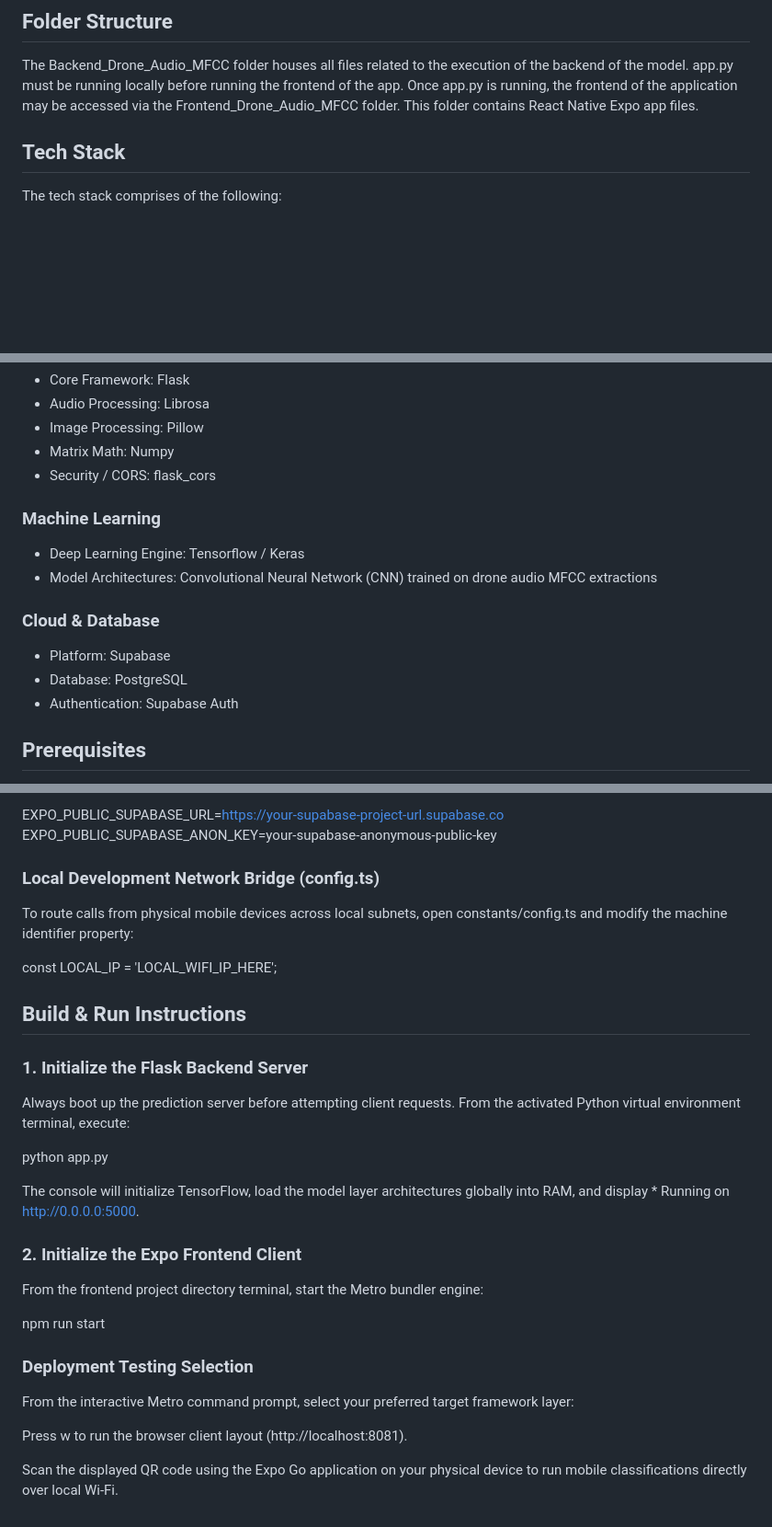
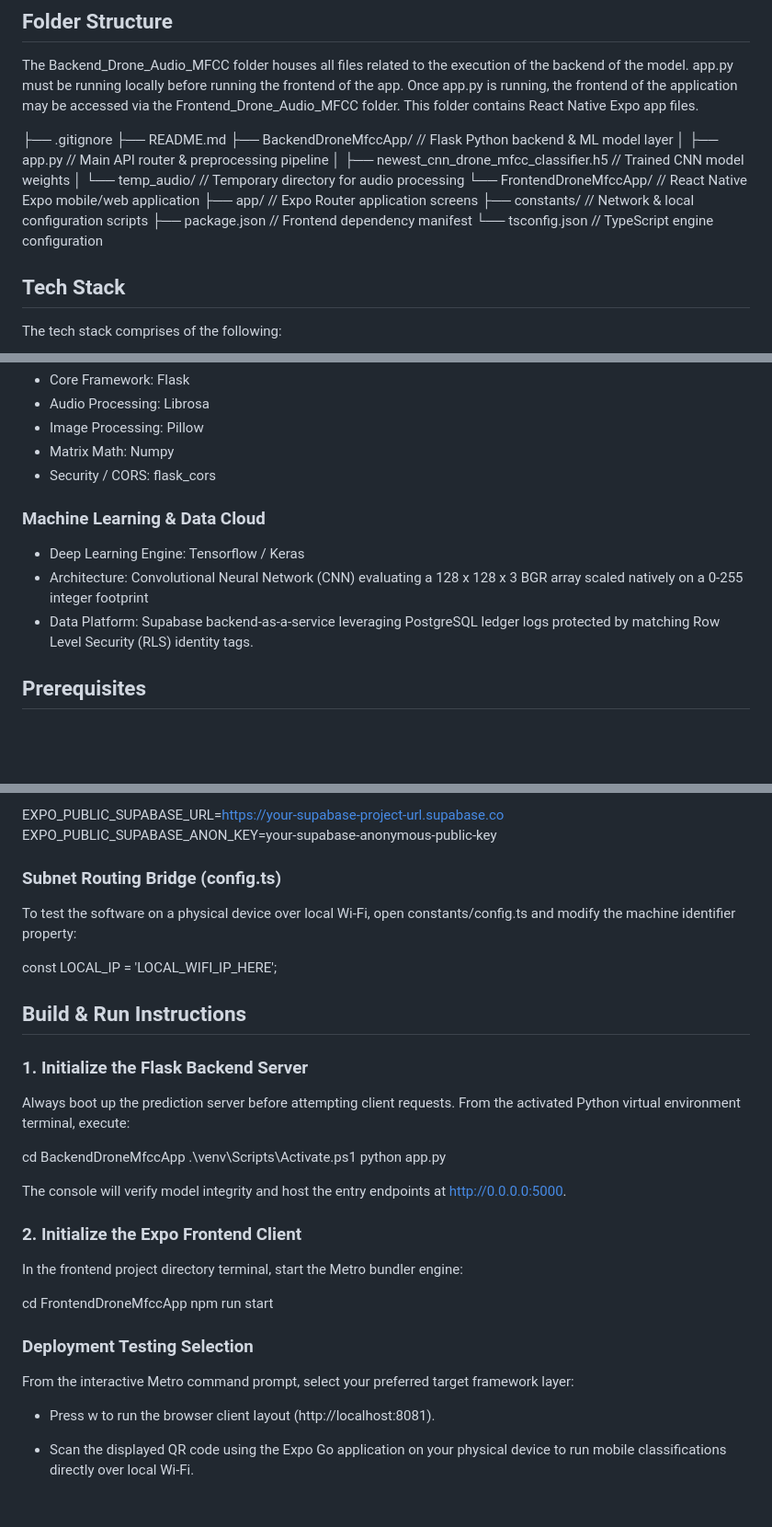
Before and after one commit to MM-Clark/Drone_Lab_App_Audio_MFCC_Classification, a Markdown page: README.md, 3 parts joined by grey strips. Shown at 92% size. Drawn GitHub-style; blank space fills up the shorter version.

Commit message:
Update README.md
Edits to better represent GitHub repo environment increase clarity of instructions in README.

```diff
--- a/README.md
+++ b/README.md
@@ -6,6 +6,18 @@ The application presented in the repository improves user accessibility to the h
 
 The Backend_Drone_Audio_MFCC folder houses all files related to the execution of the backend of the model. app.py must be running locally before running the frontend of the app. Once app.py is running, the frontend of the application
 may be accessed via the Frontend_Drone_Audio_MFCC folder. This folder contains React Native Expo app files.
+
+├── .gitignore
+├── README.md
+├── BackendDroneMfccApp/                         // Flask Python backend & ML model layer
+│   ├── app.py                                   // Main API router & preprocessing pipeline
+│   ├── newest_cnn_drone_mfcc_classifier.h5      // Trained CNN model weights
+│   └── temp_audio/                              // Temporary directory for audio processing
+└── FrontendDroneMfccApp/                        // React Native Expo mobile/web application
+    ├── app/                                     // Expo Router application screens
+    ├── constants/                               // Network & local configuration scripts
+    ├── package.json                             // Frontend dependency manifest
+    └── tsconfig.json                            // TypeScript engine configuration
 
 ## Tech Stack
 
@@ -26,16 +38,11 @@ The tech stack comprises of the following:
 - Matrix Math: Numpy
 - Security / CORS: flask_cors
 
-### Machine Learning
+### Machine Learning & Data Cloud
 
 - Deep Learning Engine: Tensorflow / Keras
-- Model Architectures: Convolutional Neural Network (CNN) trained on drone audio MFCC extractions
-
-### Cloud & Database
-
-- Platform: Supabase
-- Database: PostgreSQL
-- Authentication: Supabase Auth
+- Architecture: Convolutional Neural Network (CNN) evaluating a 128 x 128 x 3 BGR array scaled natively on a 0-255 integer footprint
+- Data Platform: Supabase backend-as-a-service leveraging PostgreSQL ledger logs protected by matching Row Level Security (RLS) identity tags.
 
 ## Prerequisites
 
@@ -81,9 +88,9 @@ Create a .env file in the root of the Frontend_Drone_Audio_MFCC folder to declar
   EXPO_PUBLIC_SUPABASE_URL=https://your-supabase-project-url.supabase.co
   EXPO_PUBLIC_SUPABASE_ANON_KEY=your-supabase-anonymous-public-key
 
-### Local Development Network Bridge (config.ts)
+### Subnet Routing Bridge (config.ts)
 
-To route calls from physical mobile devices across local subnets, open constants/config.ts and modify the machine identifier property:
+To test the software on a physical device over local Wi-Fi, open constants/config.ts and modify the machine identifier property:
 
   const LOCAL_IP = 'LOCAL_WIFI_IP_HERE';
 
@@ -93,20 +100,23 @@ To route calls from physical mobile devices across local subnets, open constants
 
 Always boot up the prediction server before attempting client requests. From the activated Python virtual environment terminal, execute:
 
+  cd BackendDroneMfccApp
+  .\venv\Scripts\Activate.ps1
   python app.py
 
-The console will initialize TensorFlow, load the model layer architectures globally into RAM, and display * Running on http://0.0.0.0:5000.
+The console will verify model integrity and host the entry endpoints at http://0.0.0.0:5000.
 
 ### 2. Initialize the Expo Frontend Client
 
-From the frontend project directory terminal, start the Metro bundler engine:
+In the frontend project directory terminal, start the Metro bundler engine:
 
+  cd FrontendDroneMfccApp
   npm run start
 
 ### Deployment Testing Selection
 
 From the interactive Metro command prompt, select your preferred target framework layer:
 
-Press w to run the browser client layout (http://localhost:8081).
+- Press w to run the browser client layout (http://localhost:8081).
 
-Scan the displayed QR code using the Expo Go application on your physical device to run mobile classifications directly over local Wi-Fi.
+- Scan the displayed QR code using the Expo Go application on your physical device to run mobile classifications directly over local Wi-Fi.
```
Also changed, not shown: other parts of README.md (+2 -2 lines).
